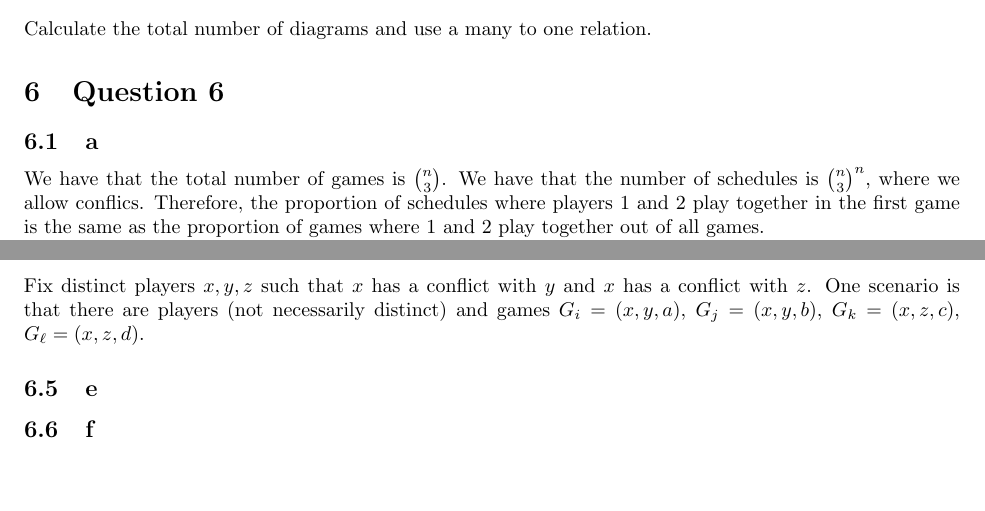
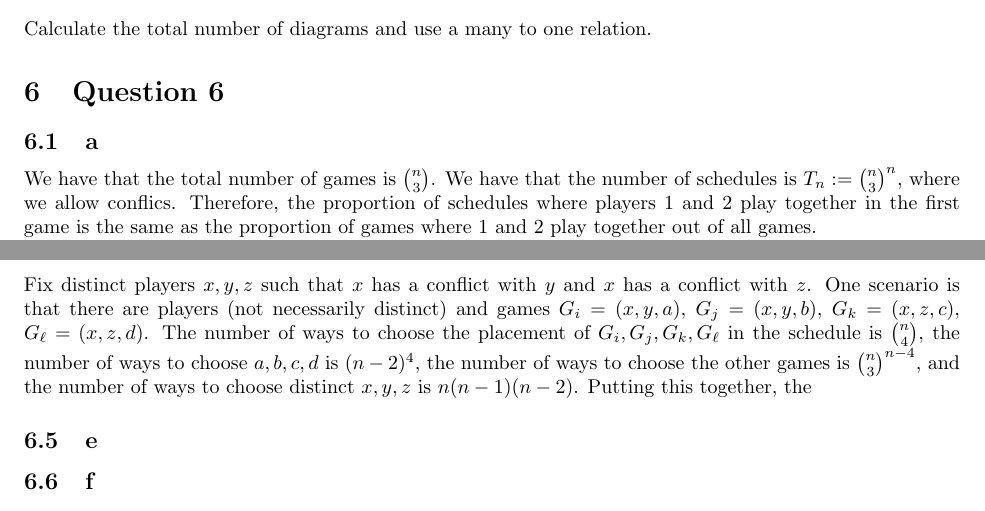
Before and after one commit to ErickLuu/Honours-Project-Notes, a LaTeX problem sheet (Notes/Combinatorics/Final Exam.tex): two parts of pages 1 and 3 of 8, joined at a grey line, cut so that both start at the same text, the shorter picture padded with empty space. Compiled offline with pdfLaTeX.

Commit message:
txs auto checkin

```diff
--- a/Notes/Combinatorics/Final Exam.tex
+++ b/Notes/Combinatorics/Final Exam.tex
@@ -49,7 +49,7 @@ Calculate the total number of diagrams and use a many to one relation.
 \section{Question 6}
 
 \subsection{a}
-We have that the total number of games is $\binom{n}{3}$. We have that the number of schedules is $\binom{n}{3}^n$, where we allow conflics. Therefore, the proportion of schedules where players 1 and 2 play together in the first game is the same as the proportion of games where $1$ and $2$ play together out of all games.
+We have that the total number of games is $\binom{n}{3}$. We have that the number of schedules is $T_n := \binom{n}{3}^n$, where we allow conflics. Therefore, the proportion of schedules where players 1 and 2 play together in the first game is the same as the proportion of games where $1$ and $2$ play together out of all games.
 
 We have that the games where $1$ and $2$ play together are of the form $\{ 1, 2, k\}$ where $k \in [3, ..., n]$. There are $(n-2)$ of these games.
 Therefore, the proportion is:
@@ -152,6 +152,7 @@ and as $k \sim \sqrt{n}$, so $k^2/n \sim 1$, then this becomes $e^{-21/2}$.
 
 \subsection{d}
 Fix distinct players $x, y, z$ such that $x$ has a conflict with $y$ and $x$ has a conflict with $z$. One scenario is that there are players (not necessarily distinct) and games $G_i = (x, y, a)$, $G_j = (x, y, b)$, $G_k = (x, z, c)$, $G_\ell = (x, z, d)$.
+The number of ways to choose the placement of $G_i, G_j, G_k, G_\ell$ in the schedule is $\binom{n}{4}$, the number of ways to choose $a, b, c, d$ is $(n - 2)^4$, the number of ways to choose the other games is $\binom{n}{3}^{n - 4}$, and the number of ways to choose distinct $x, y, z$ is $n(n - 1)(n-2)$. Putting this together, the
 
 
 \subsection{e}
```
